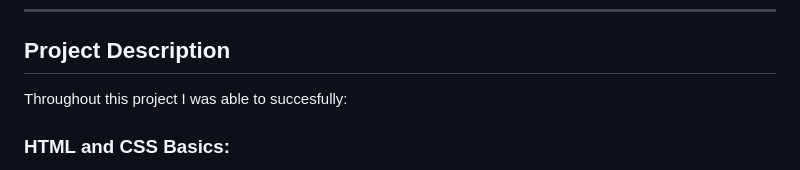
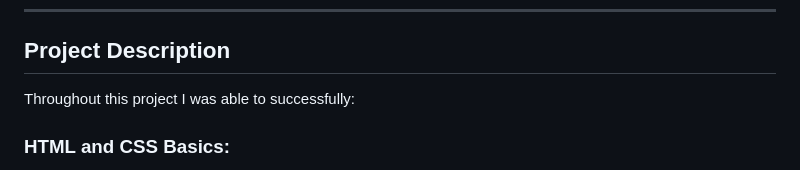
Before and after one commit to fufupatwo/Mental-Health-Project, a Markdown page: README.md, the part around the change. Rendered like a GitHub page.

```diff
--- a/README.md
+++ b/README.md
@@ -12,7 +12,7 @@ Submitted by: **Aaron Delgado**
 
 ## Project Description
 
-Throughout this project I was able to succesfully:
+Throughout this project I was able to successfully:
 
 ### HTML and CSS Basics:
 - Created and structured an HTML document using elements, tags, and attributes.
```
